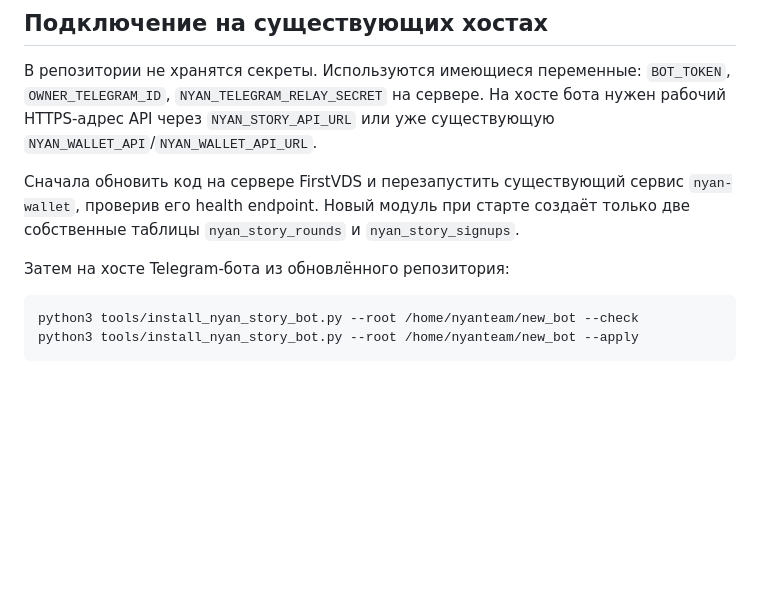
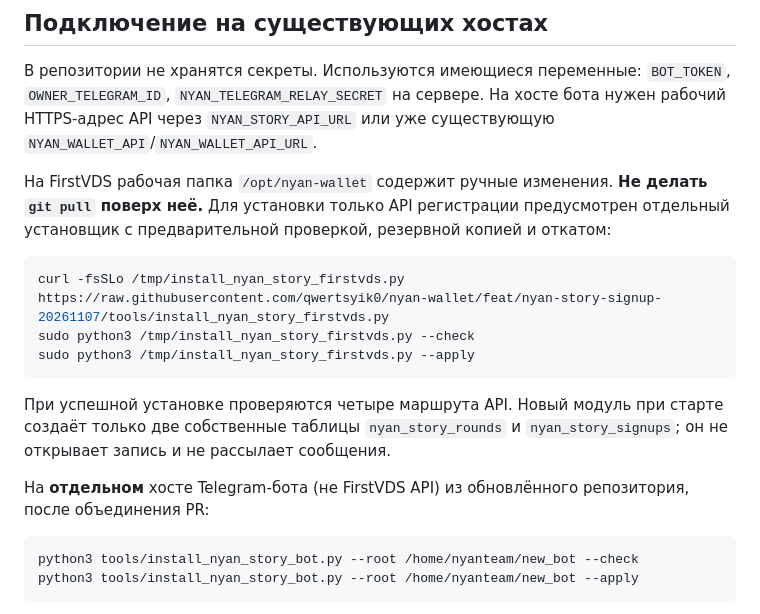
Before and after one commit to qwertsyik0/nyan-wallet, a Markdown page: NYAN_STORY_SIGNUP_20261107.md, the part around the change. GitHub-like rendering; blank space fills up the shorter version.

Commit message:
Document safe FirstVDS story deployment

````diff
--- a/NYAN_STORY_SIGNUP_20261107.md
+++ b/NYAN_STORY_SIGNUP_20261107.md
@@ -36,11 +36,22 @@
 На хосте бота нужен рабочий HTTPS-адрес API через `NYAN_STORY_API_URL`
 или уже существующую `NYAN_WALLET_API`/`NYAN_WALLET_API_URL`.
 
-Сначала обновить код на сервере FirstVDS и перезапустить существующий сервис
-`nyan-wallet`, проверив его health endpoint. Новый модуль при старте создаёт
-только две собственные таблицы `nyan_story_rounds` и `nyan_story_signups`.
+На FirstVDS рабочая папка `/opt/nyan-wallet` содержит ручные изменения. **Не делать
+`git pull` поверх неё.** Для установки только API регистрации предусмотрен
+отдельный установщик с предварительной проверкой, резервной копией и откатом:
 
-Затем на хосте Telegram-бота из обновлённого репозитория:
+```bash
+curl -fsSLo /tmp/install_nyan_story_firstvds.py https://raw.githubusercontent.com/qwertsyik0/nyan-wallet/feat/nyan-story-signup-20261107/tools/install_nyan_story_firstvds.py
+sudo python3 /tmp/install_nyan_story_firstvds.py --check
+sudo python3 /tmp/install_nyan_story_firstvds.py --apply
+```
+
+При успешной установке проверяются четыре маршрута API. Новый модуль при
+старте создаёт только две собственные таблицы `nyan_story_rounds` и
+`nyan_story_signups`; он не открывает запись и не рассылает сообщения.
+
+На **отдельном** хосте Telegram-бота (не FirstVDS API) из обновлённого
+репозитория, после объединения PR:
 
 ```bash
 python3 tools/install_nyan_story_bot.py --root /home/nyanteam/new_bot --check
````
